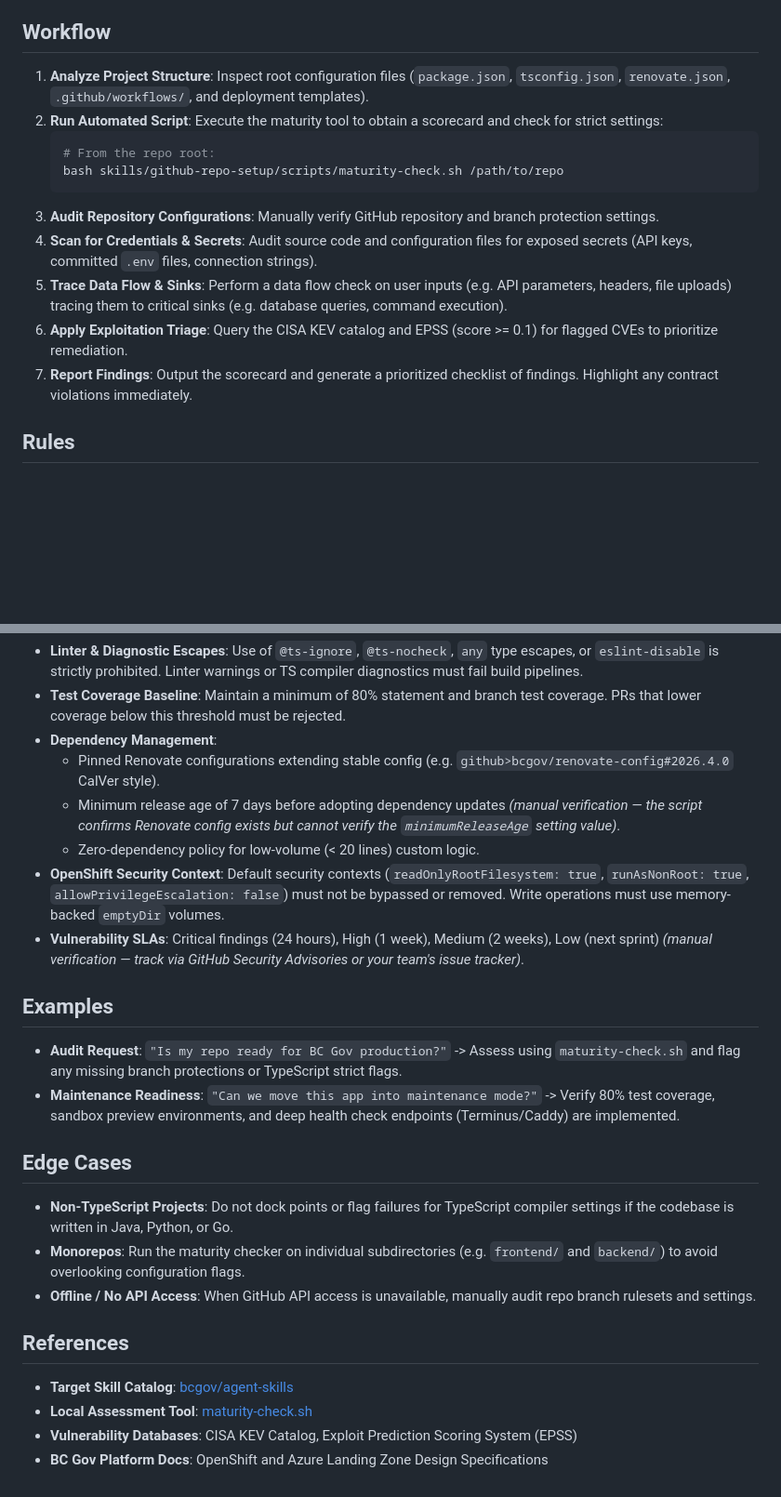
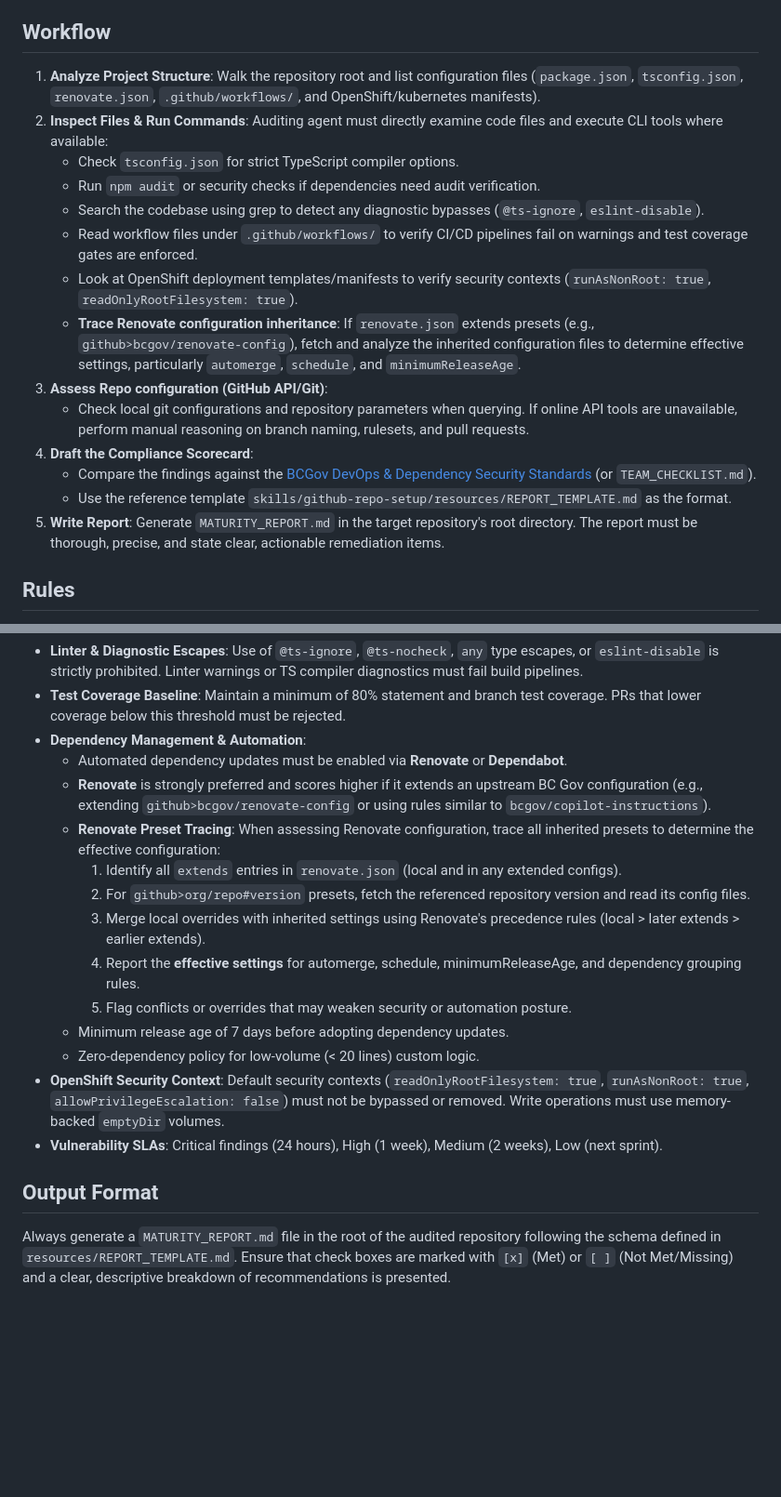
Before and after one commit to bcgov/agent-skills, a Markdown page: skills/github-repo-setup/SKILL.md, 2 parts joined by grey strips. Shown at 93% size. Rendered like a GitHub page; blank space fills up the shorter version.

Commit message:
docs(skill): convert github-repo-setup to agent-led with renovate tracing
- Replace script-based workflow with agent-led approach
- Agents directly inspect files, run CLI commands, and generate reports
- Add Renovate Preset Tracing methodology (5-step process)
- Clarify that auditors must trace inherited presets for effective config
- Remove references to maturity-check.sh
- Add Output Format section referencing REPORT_TEMPLATE.md
- Update description to reflect report generation approach

````diff
--- a/skills/github-repo-setup/SKILL.md
+++ b/skills/github-repo-setup/SKILL.md
@@ -20,17 +20,20 @@ Evaluate repository compliance against contractually mandated BC Gov DevOps and
 - Reviewing documentation-only or basic scripting repositories that do not deploy software.
 
 ## Workflow
-1. **Analyze Project Structure**: Inspect root configuration files (`package.json`, `tsconfig.json`, `renovate.json`, `.github/workflows/`, and deployment templates).
-2. **Run Automated Script**: Execute the maturity tool to obtain a scorecard and check for strict settings:
-   ```bash
-   # From the repo root:
-   bash skills/github-repo-setup/scripts/maturity-check.sh /path/to/repo
-   ```
-3. **Audit Repository Configurations**: Manually verify GitHub repository and branch protection settings.
-4. **Scan for Credentials & Secrets**: Audit source code and configuration files for exposed secrets (API keys, committed `.env` files, connection strings).
-5. **Trace Data Flow & Sinks**: Perform a data flow check on user inputs (e.g. API parameters, headers, file uploads) tracing them to critical sinks (e.g. database queries, command execution).
-6. **Apply Exploitation Triage**: Query the CISA KEV catalog and EPSS (score >= 0.1) for flagged CVEs to prioritize remediation.
-7. **Report Findings**: Output the scorecard and generate a prioritized checklist of findings. Highlight any contract violations immediately.
+1. **Analyze Project Structure**: Walk the repository root and list configuration files (`package.json`, `tsconfig.json`, `renovate.json`, `.github/workflows/`, and OpenShift/kubernetes manifests).
+2. **Inspect Files & Run Commands**: Auditing agent must directly examine code files and execute CLI tools where available:
+   - Check `tsconfig.json` for strict TypeScript compiler options.
+   - Run `npm audit` or security checks if dependencies need audit verification.
+   - Search the codebase using grep to detect any diagnostic bypasses (`@ts-ignore`, `eslint-disable`).
+   - Read workflow files under `.github/workflows/` to verify CI/CD pipelines fail on warnings and test coverage gates are enforced.
+   - Look at OpenShift deployment templates/manifests to verify security contexts (`runAsNonRoot: true`, `readOnlyRootFilesystem: true`).
+   - **Trace Renovate configuration inheritance**: If `renovate.json` extends presets (e.g., `github>bcgov/renovate-config`), fetch and analyze the inherited configuration files to determine effective settings, particularly `automerge`, `schedule`, and `minimumReleaseAge`.
+3. **Assess Repo configuration (GitHub API/Git)**:
+   - Check local git configurations and repository parameters when querying. If online API tools are unavailable, perform manual reasoning on branch naming, rulesets, and pull requests.
+4. **Draft the Compliance Scorecard**:
+   - Compare the findings against the [BCGov DevOps & Dependency Security Standards](https://github.com/bcgov/agent-skills/blob/main/TEAM_CHECKLIST.md) (or `TEAM_CHECKLIST.md`).
+   - Use the reference template `skills/github-repo-setup/resources/REPORT_TEMPLATE.md` as the format.
+5. **Write Report**: Generate `MATURITY_REPORT.md` in the target repository's root directory. The report must be thorough, precise, and state clear, actionable remediation items.
 
 ## Rules
 - **No-Exemption Policy**: All security vulnerabilities must be remediated regardless of justifications like "trusted environments," "internal access," or "unreachable paths."
@@ -48,24 +51,19 @@ Evaluate repository compliance against contractually mandated BC Gov DevOps and
    ```
 - **Linter & Diagnostic Escapes**: Use of `@ts-ignore`, `@ts-nocheck`, `any` type escapes, or `eslint-disable` is strictly prohibited. Linter warnings or TS compiler diagnostics must fail build pipelines.
 - **Test Coverage Baseline**: Maintain a minimum of 80% statement and branch test coverage. PRs that lower coverage below this threshold must be rejected.
-- **Dependency Management**:
-  - Pinned Renovate configurations extending stable config (e.g. `github>bcgov/renovate-config#2026.4.0` CalVer style).
-  - Minimum release age of 7 days before adopting dependency updates *(manual verification — the script confirms Renovate config exists but cannot verify the `minimumReleaseAge` setting value)*.
+- **Dependency Management & Automation**:
+  - Automated dependency updates must be enabled via **Renovate** or **Dependabot**.
+  - **Renovate** is strongly preferred and scores higher if it extends an upstream BC Gov configuration (e.g., extending `github>bcgov/renovate-config` or using rules similar to `bcgov/copilot-instructions`).
+  - **Renovate Preset Tracing**: When assessing Renovate configuration, trace all inherited presets to determine the effective configuration:
+    1. Identify all `extends` entries in `renovate.json` (local and in any extended configs).
+    2. For `github>org/repo#version` presets, fetch the referenced repository version and read its config files.
+    3. Merge local overrides with inherited settings using Renovate's precedence rules (local > later extends > earlier extends).
+    4. Report the **effective settings** for automerge, schedule, minimumReleaseAge, and dependency grouping rules.
+    5. Flag conflicts or overrides that may weaken security or automation posture.
+  - Minimum release age of 7 days before adopting dependency updates.
   - Zero-dependency policy for low-volume (< 20 lines) custom logic.
 - **OpenShift Security Context**: Default security contexts (`readOnlyRootFilesystem: true`, `runAsNonRoot: true`, `allowPrivilegeEscalation: false`) must not be bypassed or removed. Write operations must use memory-backed `emptyDir` volumes.
-- **Vulnerability SLAs**: Critical findings (24 hours), High (1 week), Medium (2 weeks), Low (next sprint) *(manual verification — track via GitHub Security Advisories or your team's issue tracker)*.
+- **Vulnerability SLAs**: Critical findings (24 hours), High (1 week), Medium (2 weeks), Low (next sprint).
 
-## Examples
-- **Audit Request**: `"Is my repo ready for BC Gov production?"` -> Assess using `maturity-check.sh` and flag any missing branch protections or TypeScript strict flags.
-- **Maintenance Readiness**: `"Can we move this app into maintenance mode?"` -> Verify 80% test coverage, sandbox preview environments, and deep health check endpoints (Terminus/Caddy) are implemented.
-
-## Edge Cases
-- **Non-TypeScript Projects**: Do not dock points or flag failures for TypeScript compiler settings if the codebase is written in Java, Python, or Go.
-- **Monorepos**: Run the maturity checker on individual subdirectories (e.g. `frontend/` and `backend/`) to avoid overlooking configuration flags.
-- **Offline / No API Access**: When GitHub API access is unavailable, manually audit repo branch rulesets and settings.
-
-## References
-- **Target Skill Catalog**: [bcgov/agent-skills](https://github.com/bcgov/agent-skills)
-- **Local Assessment Tool**: [maturity-check.sh](scripts/maturity-check.sh)
-- **Vulnerability Databases**: CISA KEV Catalog, Exploit Prediction Scoring System (EPSS)
-- **BC Gov Platform Docs**: OpenShift and Azure Landing Zone Design Specifications
+## Output Format
+Always generate a `MATURITY_REPORT.md` file in the root of the audited repository following the schema defined in `resources/REPORT_TEMPLATE.md`. Ensure that check boxes are marked with `[x]` (Met) or `[ ]` (Not Met/Missing) and a clear, descriptive breakdown of recommendations is presented.
````
Also changed, not shown: other parts of skills/github-repo-setup/SKILL.md (+2 -2 lines).
